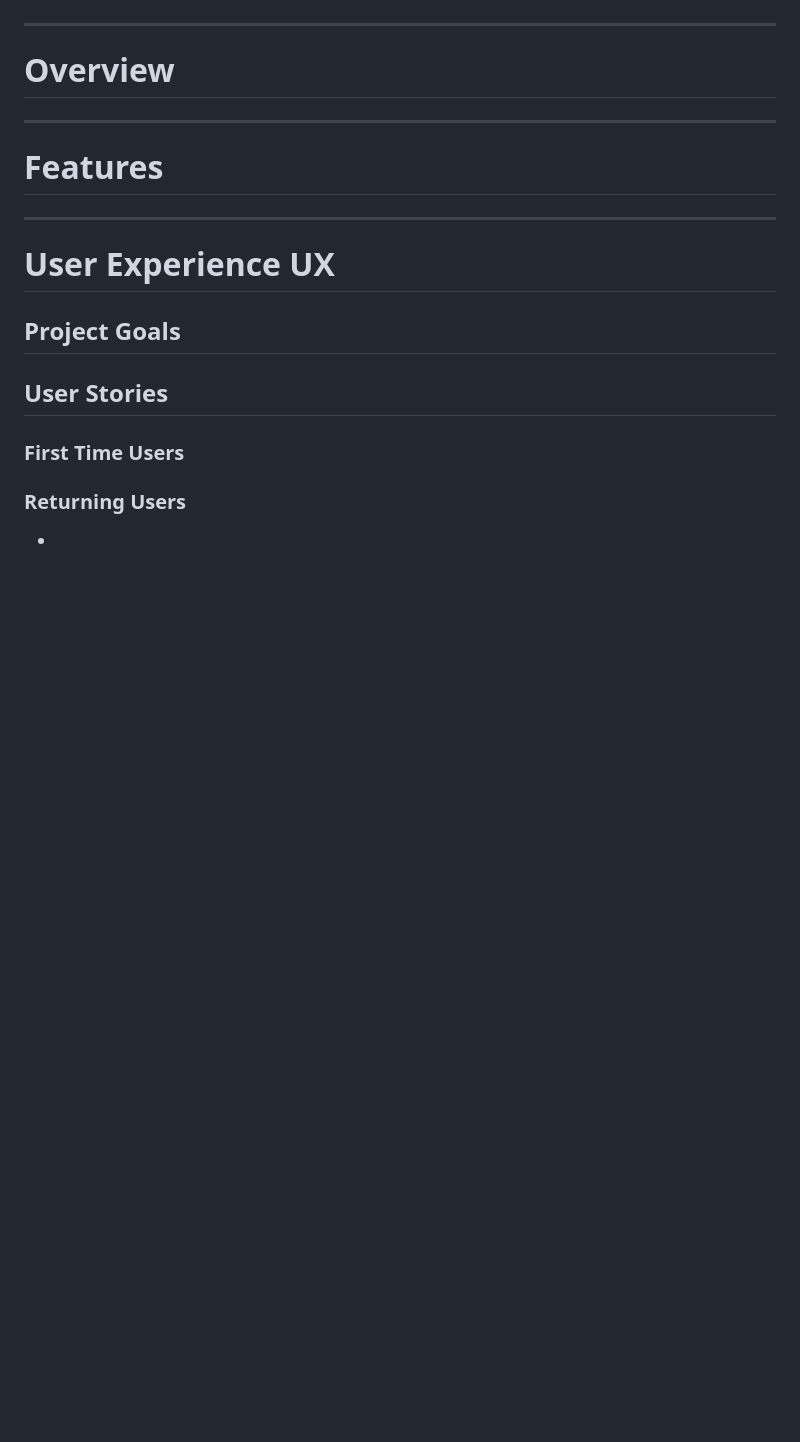
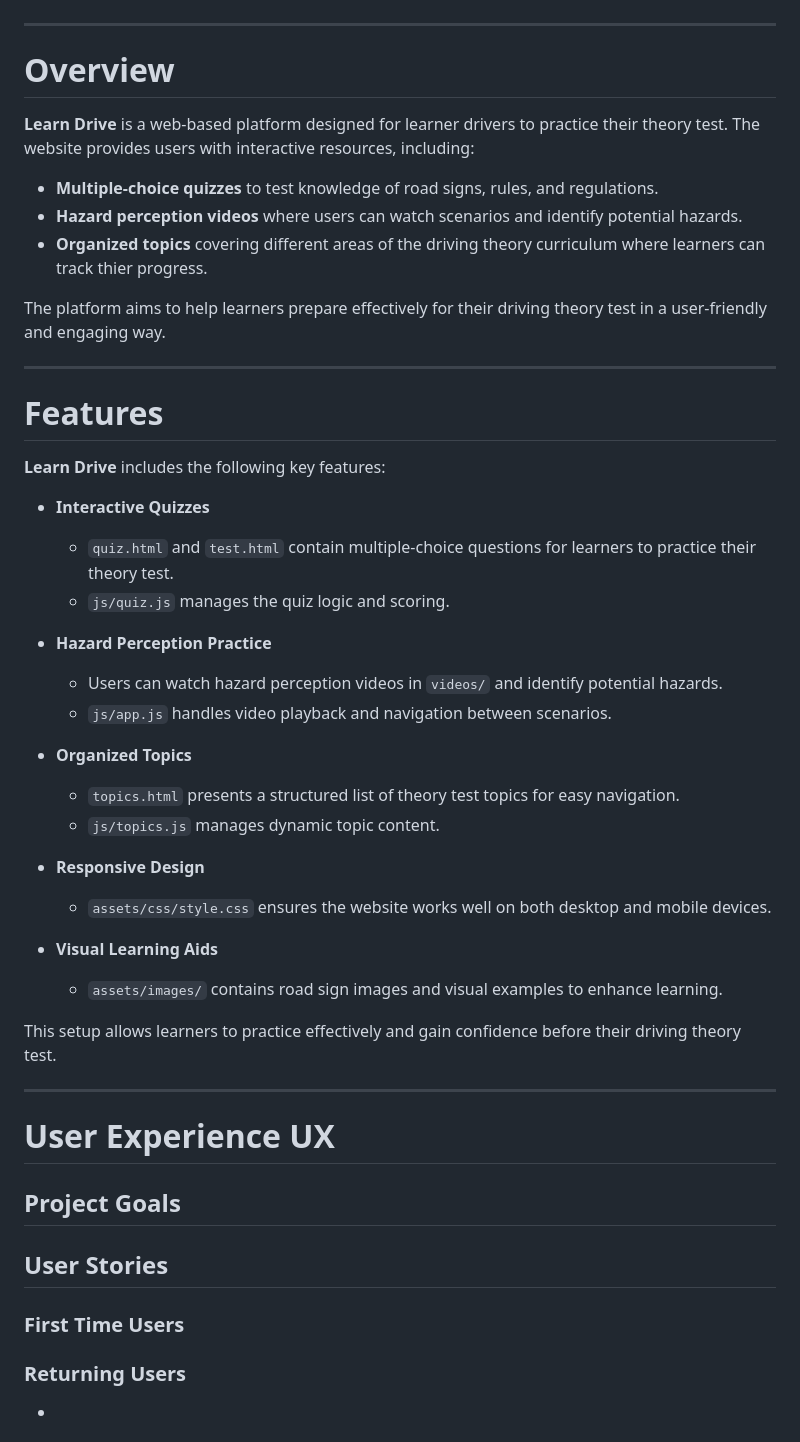
Before and after one commit to sadek17481748/learn-drive, a Markdown page: README.md, the part around the change. Drawn GitHub-style; blank space fills up the shorter version.

Commit message:
overview and features section co mpleted in read.me

```diff
--- a/README.md
+++ b/README.md
@@ -23,10 +23,42 @@
 # Overview
 
 
+**Learn Drive** is a web-based platform designed for learner drivers to practice their theory test. The website provides users with interactive resources, including:
+
+- **Multiple-choice quizzes** to test knowledge of road signs, rules, and regulations.
+- **Hazard perception videos** where users can watch scenarios and identify potential hazards.
+- **Organized topics** covering different areas of the driving theory curriculum where learners can track thier progress.
+
+The platform aims to help learners prepare effectively for their driving theory test in a user-friendly and engaging way.
+
+
 
 ---
 
 # Features
+
+**Learn Drive** includes the following key features:
+
+- **Interactive Quizzes**
+  - `quiz.html` and `test.html` contain multiple-choice questions for learners to practice their theory test.
+  - `js/quiz.js` manages the quiz logic and scoring.
+
+- **Hazard Perception Practice**
+  - Users can watch hazard perception videos in `videos/` and identify potential hazards.
+  - `js/app.js` handles video playback and navigation between scenarios.
+
+- **Organized Topics**
+  - `topics.html` presents a structured list of theory test topics for easy navigation.
+  - `js/topics.js` manages dynamic topic content.
+
+- **Responsive Design**
+  - `assets/css/style.css` ensures the website works well on both desktop and mobile devices.
+
+- **Visual Learning Aids**
+  - `assets/images/` contains road sign images and visual examples to enhance learning.
+
+This setup allows learners to practice effectively and gain confidence before their driving theory test.
+
 
 
 ---
```
